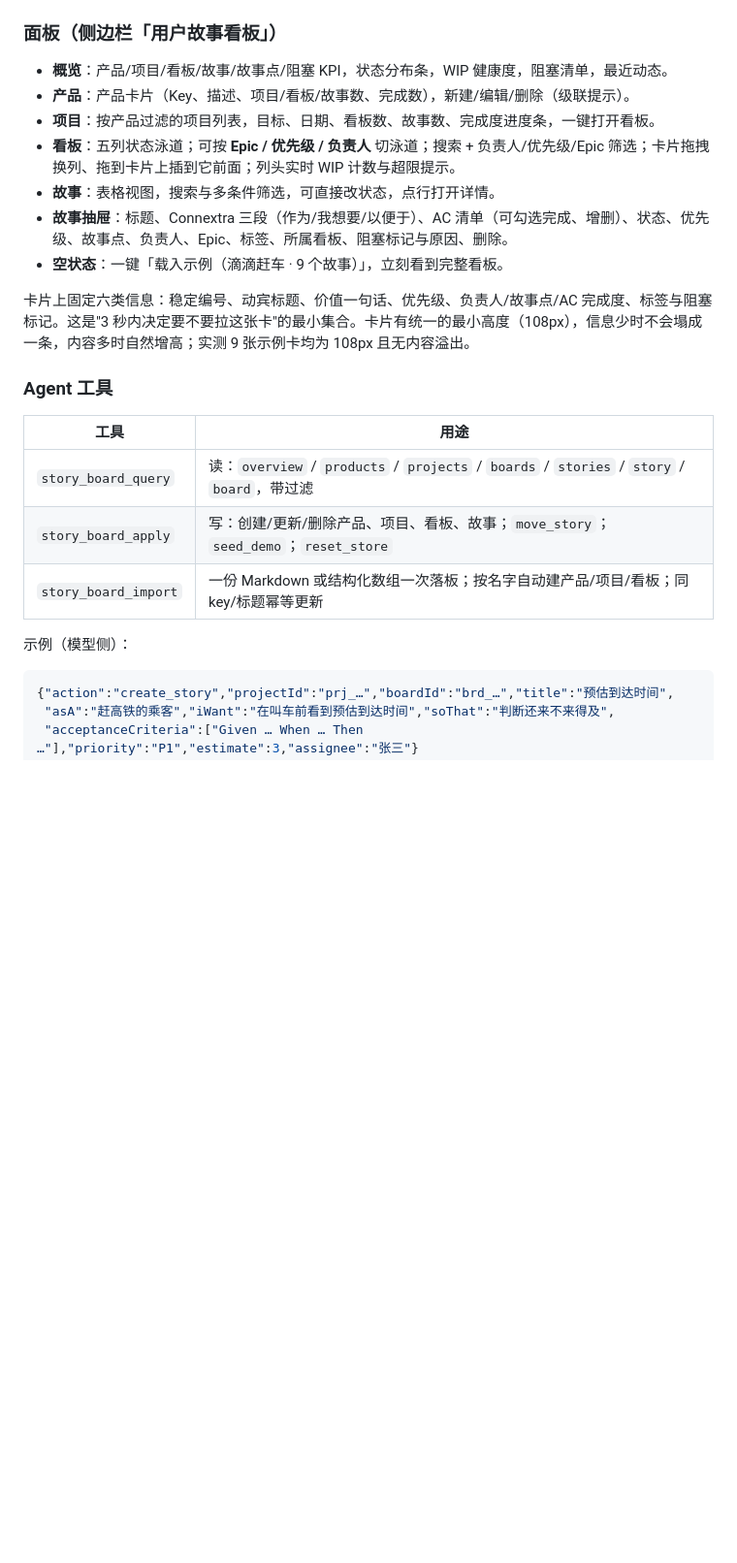
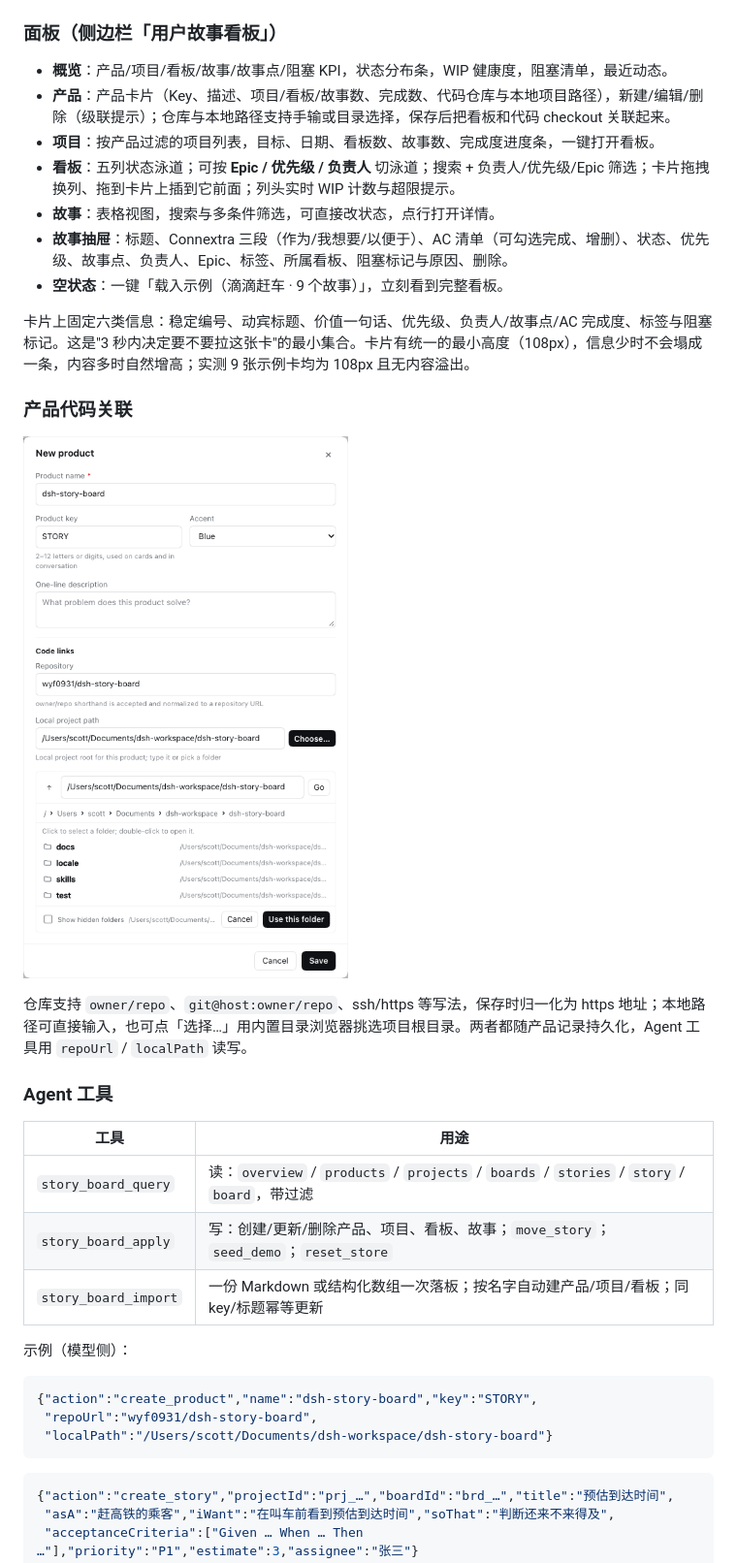
Before and after one commit to wyf0931/dsh-story-board, a Markdown page: README.md, the part around the change. Shown at 97% size. GitHub-like rendering; pictures changed too: docs/product-code-links.png (added); blank space fills up the shorter version.

````diff
--- a/README.md
+++ b/README.md
@@ -65,7 +65,7 @@
 ### 面板（侧边栏「用户故事看板」）
 
 - **概览**：产品/项目/看板/故事/故事点/阻塞 KPI，状态分布条，WIP 健康度，阻塞清单，最近动态。
-- **产品**：产品卡片（Key、描述、项目/看板/故事数、完成数），新建/编辑/删除（级联提示）。
+- **产品**：产品卡片（Key、描述、项目/看板/故事数、完成数、代码仓库与本地项目路径），新建/编辑/删除（级联提示）；仓库与本地路径支持手输或目录选择，保存后把看板和代码 checkout 关联起来。
 - **项目**：按产品过滤的项目列表，目标、日期、看板数、故事数、完成度进度条，一键打开看板。
 - **看板**：五列状态泳道；可按 **Epic / 优先级 / 负责人** 切泳道；搜索 + 负责人/优先级/Epic 筛选；卡片拖拽换列、拖到卡片上插到它前面；列头实时 WIP 计数与超限提示。
 - **故事**：表格视图，搜索与多条件筛选，可直接改状态，点行打开详情。
@@ -73,6 +73,12 @@
 - **空状态**：一键「载入示例（滴滴赶车 · 9 个故事）」，立刻看到完整看板。
 
 卡片上固定六类信息：稳定编号、动宾标题、价值一句话、优先级、负责人/故事点/AC 完成度、标签与阻塞标记。这是"3 秒内决定要不要拉这张卡"的最小集合。卡片有统一的最小高度（108px），信息少时不会塌成一条，内容多时自然增高；实测 9 张示例卡均为 108px 且无内容溢出。
+
+### 产品代码关联
+
+![新建产品：仓库、本地路径与内置目录选择](docs/product-code-links.png)
+
+仓库支持 `owner/repo`、`git@host:owner/repo`、ssh/https 等写法，保存时归一化为 https 地址；本地路径可直接输入，也可点「选择…」用内置目录浏览器挑选项目根目录。两者都随产品记录持久化，Agent 工具用 `repoUrl` / `localPath` 读写。
 
 ### Agent 工具
 
@@ -83,6 +89,12 @@
 | `story_board_import` | 一份 Markdown 或结构化数组一次落板；按名字自动建产品/项目/看板；同 key/标题幂等更新 |
 
 示例（模型侧）：
+
+```json
+{"action":"create_product","name":"dsh-story-board","key":"STORY",
+ "repoUrl":"wyf0931/dsh-story-board",
+ "localPath":"/Users/scott/Documents/dsh-workspace/dsh-story-board"}
+```
 
 ```json
 {"action":"create_story","projectId":"prj_…","boardId":"brd_…","title":"预估到达时间",
````
Also changed, not shown: skills/user-story-board/SKILL.md (+5 -1 lines), 9 other files.
